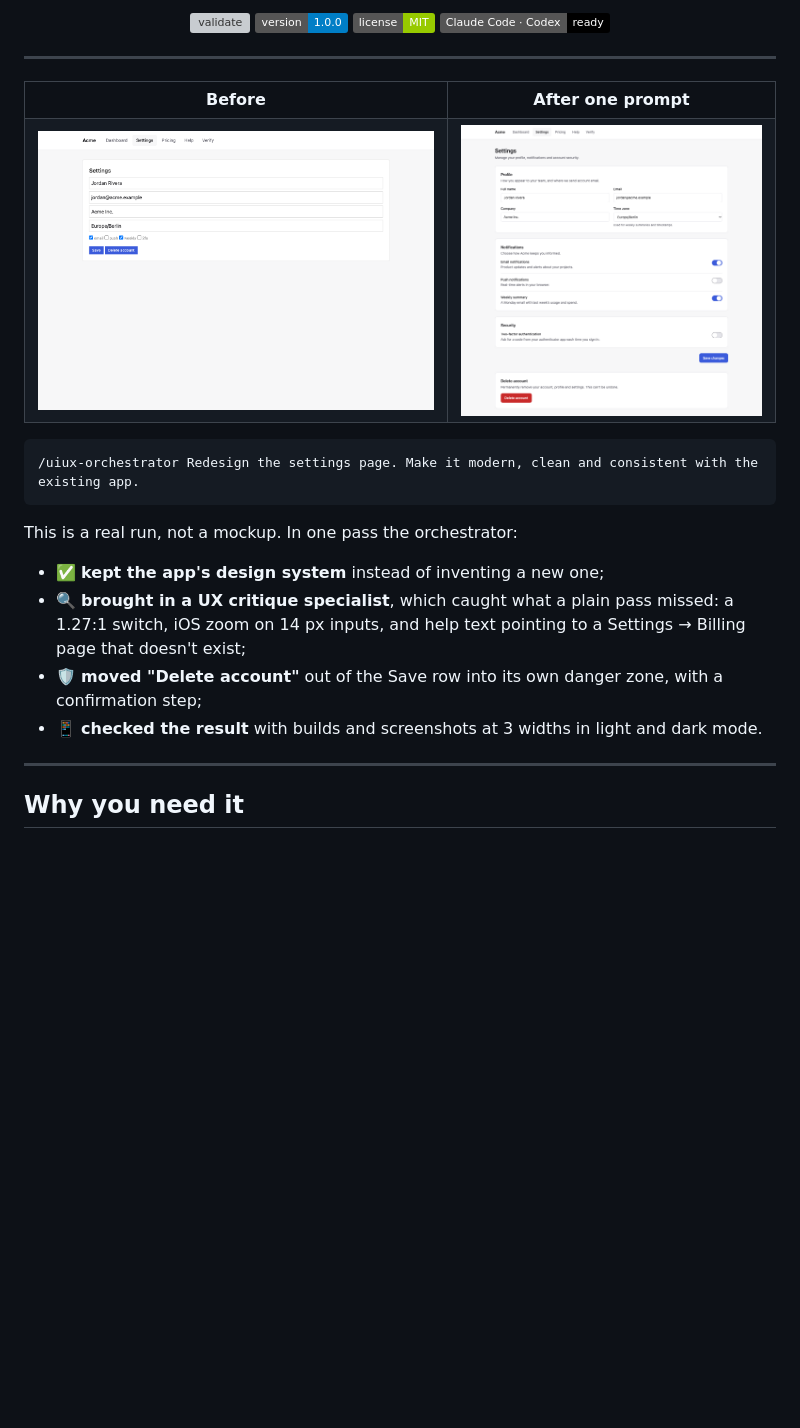
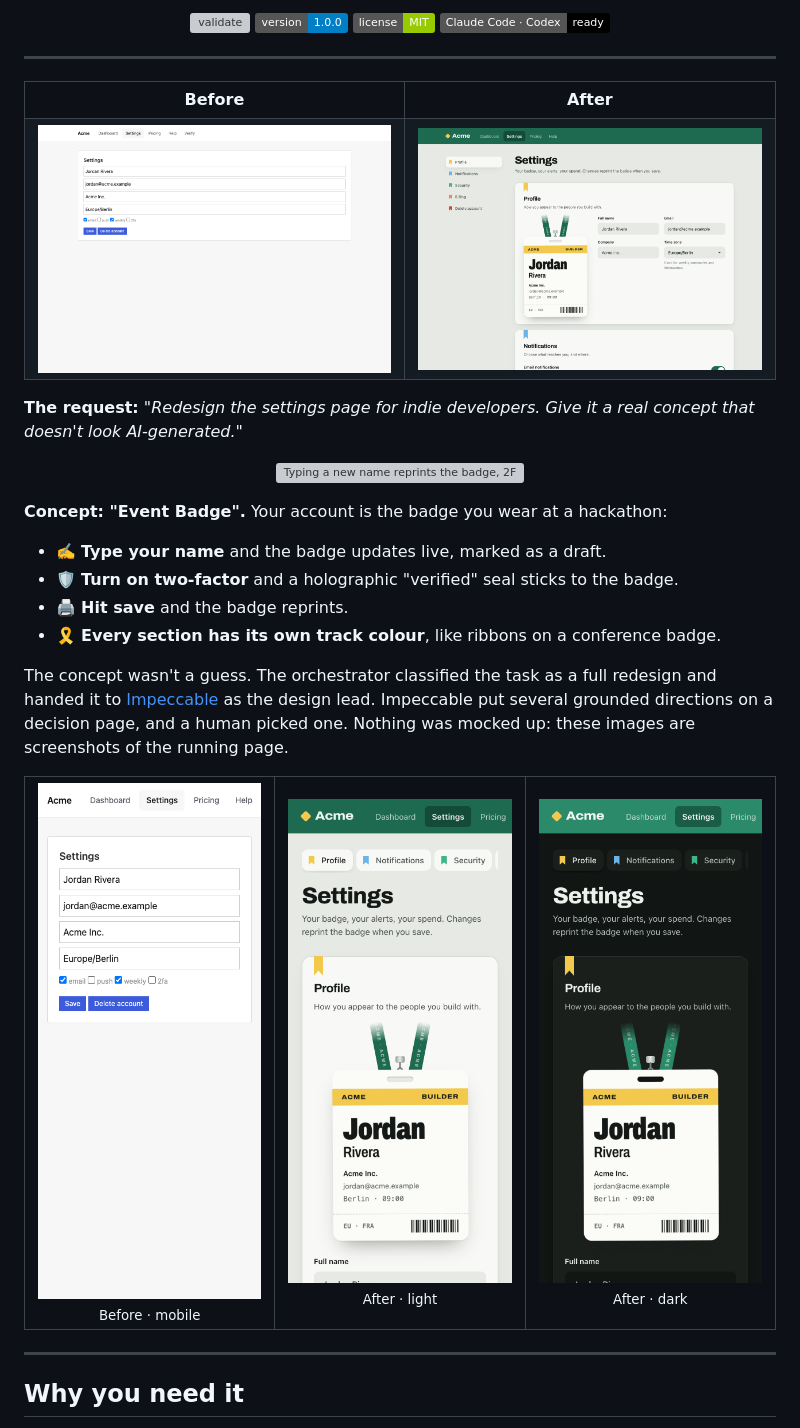
Before and after one commit to LongNguyen2312/uiux-orchestrator, a Markdown page: README.md, the part around one of its changes. Drawn GitHub-style; pictures changed too: docs/assets/settings-after-mobile-dark.png, docs/assets/settings-after-mobile.png (added), docs/assets/settings-after.png; badges without logos; blank space fills up the shorter version; grey boxes are pictures that could not be loaded.

Commit message:
Update README visuals

````diff
--- a/README.md
+++ b/README.md
@@ -21,6 +21,6 @@
 <table>
   <tr>
     <td align="center"><b>Before</b></td>
-    <td align="center"><b>After one prompt</b></td>
+    <td align="center"><b>After</b></td>
   </tr>
   <tr>
@@ -29,17 +29,32 @@
   </tr>
 </table>
 
-```text
-/uiux-orchestrator Redesign the settings page. Make it modern, clean and consistent with the existing app.
-```
+**The request:** *"Redesign the settings page for indie developers. Give it a real concept that
+doesn't look AI-generated."*
 
-This is a real run, not a mockup. In one pass the orchestrator:
+<p align="center">
+  <img src="docs/assets/settings-demo.gif" alt="Typing a new name reprints the badge, 2FA adds a verified seal, saving reprints it" width="100%">
+</p>
 
-- ✅ **kept the app's design system** instead of inventing a new one;
-- 🔍 **brought in a UX critique specialist**, which caught what a plain pass missed: a 1.27:1 switch,
-  iOS zoom on 14 px inputs, and help text pointing to a Settings → Billing page that doesn't exist;
-- 🛡️ **moved "Delete account"** out of the Save row into its own danger zone, with a confirmation step;
-- 📱 **checked the result** with builds and screenshots at 3 widths in light and dark mode.
+**Concept: "Event Badge".** Your account is the badge you wear at a hackathon:
+
+- ✍️ **Type your name** and the badge updates live, marked as a draft.
+- 🛡️ **Turn on two-factor** and a holographic "verified" seal sticks to the badge.
+- 🖨️ **Hit save** and the badge reprints.
+- 🎗️ **Every section has its own track colour**, like ribbons on a conference badge.
+
+The concept wasn't a guess. The orchestrator classified the task as a full redesign and handed it to
+[Impeccable](https://github.com/pbakaus/impeccable) as the design lead. Impeccable put several
+grounded directions on a decision page, and a human picked one. Nothing was mocked up: these
+images are screenshots of the running page.
+
+<table>
+  <tr>
+    <td align="center" width="33%"><img src="docs/assets/settings-before-mobile.png" alt="Mobile before"><br><sub>Before · mobile</sub></td>
+    <td align="center" width="33%"><img src="docs/assets/settings-after-mobile.png" alt="Mobile after, light"><br><sub>After · light</sub></td>
+    <td align="center" width="33%"><img src="docs/assets/settings-after-mobile-dark.png" alt="Mobile after, dark"><br><sub>After · dark</sub></td>
+  </tr>
+</table>
 
 ---
 
````
Also changed, not shown: other parts of README.md (+4 -5 lines), docs/assets/settings-after-dark.png (added), 1 other file.
